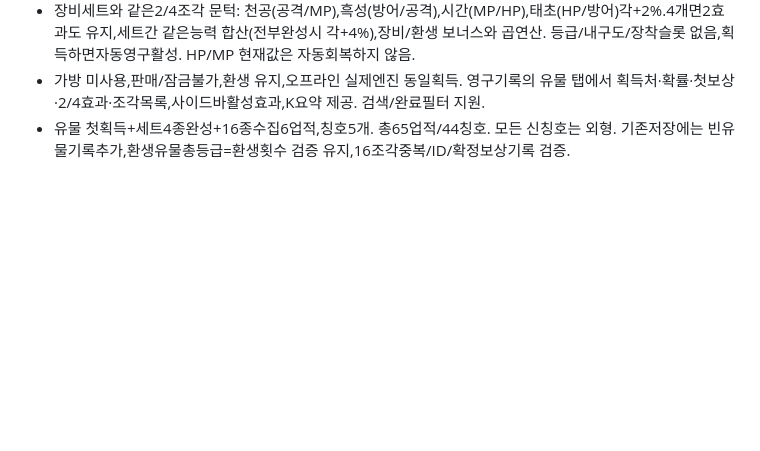
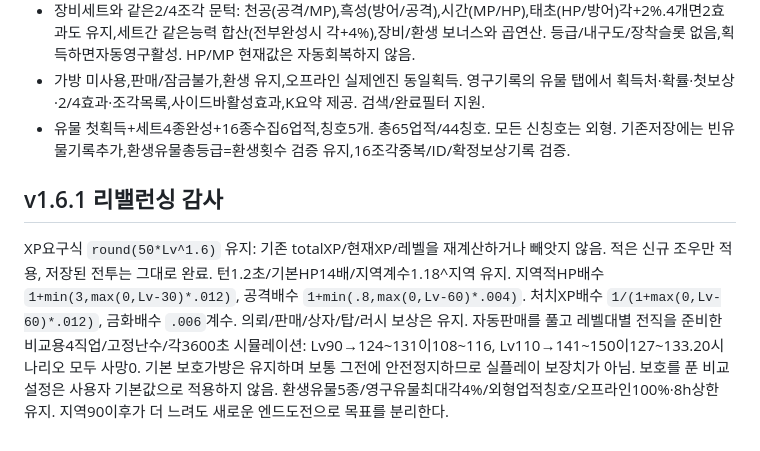
Before and after one commit to sigco3111/afk-ide, a Markdown page: docs/DESIGN.md, the part around the change. Rendered like a GitHub page; blank space fills up the shorter version.

```diff
--- a/docs/DESIGN.md
+++ b/docs/DESIGN.md
@@ -496,3 +496,6 @@ Lv30+도감우두머리기록으로해금,해금테마스냅샷명단최대12연
 - 장비세트와 같은2/4조각 문턱: 천공(공격/MP),흑성(방어/공격),시간(MP/HP),태초(HP/방어)각+2%.4개면2효과도 유지,세트간 같은능력 합산(전부완성시 각+4%),장비/환생 보너스와 곱연산. 등급/내구도/장착슬롯 없음,획득하면자동영구활성. HP/MP 현재값은 자동회복하지 않음.
 - 가방 미사용,판매/잠금불가,환생 유지,오프라인 실제엔진 동일획득. 영구기록의 유물 탭에서 획득처·확률·첫보상·2/4효과·조각목록,사이드바활성효과,K요약 제공. 검색/완료필터 지원.
 - 유물 첫획득+세트4종완성+16종수집6업적,칭호5개. 총65업적/44칭호. 모든 신칭호는 외형. 기존저장에는 빈유물기록추가,환생유물총등급=환생횟수 검증 유지,16조각중복/ID/확정보상기록 검증.
+
+## v1.6.1 리밸런싱 감사
+XP요구식 `round(50*Lv^1.6)` 유지: 기존 totalXP/현재XP/레벨을 재계산하거나 빼앗지 않음. 적은 신규 조우만 적용, 저장된 전투는 그대로 완료. 턴1.2초/기본HP14배/지역계수1.18^지역 유지. 지역적HP배수 `1+min(3,max(0,Lv-30)*.012)`, 공격배수 `1+min(.8,max(0,Lv-60)*.004)`. 처치XP배수 `1/(1+max(0,Lv-60)*.012)`, 금화배수 `.006`계수. 의뢰/판매/상자/탑/러시 보상은 유지. 자동판매를 풀고 레벨대별 전직을 준비한 비교용4직업/고정난수/각3600초 시뮬레이션: Lv90→124~131이108~116, Lv110→141~150이127~133.20시나리오 모두 사망0. 기본 보호가방은 유지하며 보통 그전에 안전정지하므로 실플레이 보장치가 아님. 보호를 푼 비교설정은 사용자 기본값으로 적용하지 않음. 환생유물5종/영구유물최대각4%/외형업적칭호/오프라인100%·8h상한 유지. 지역90이후가 더 느려도 새로운 엔드도전으로 목표를 분리한다.
```
